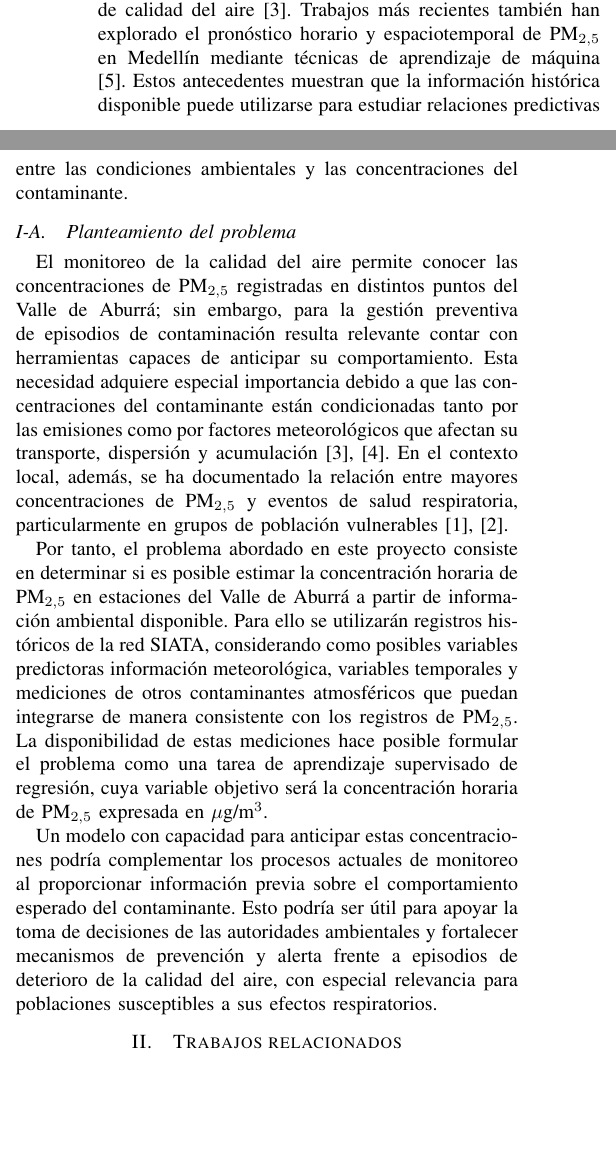
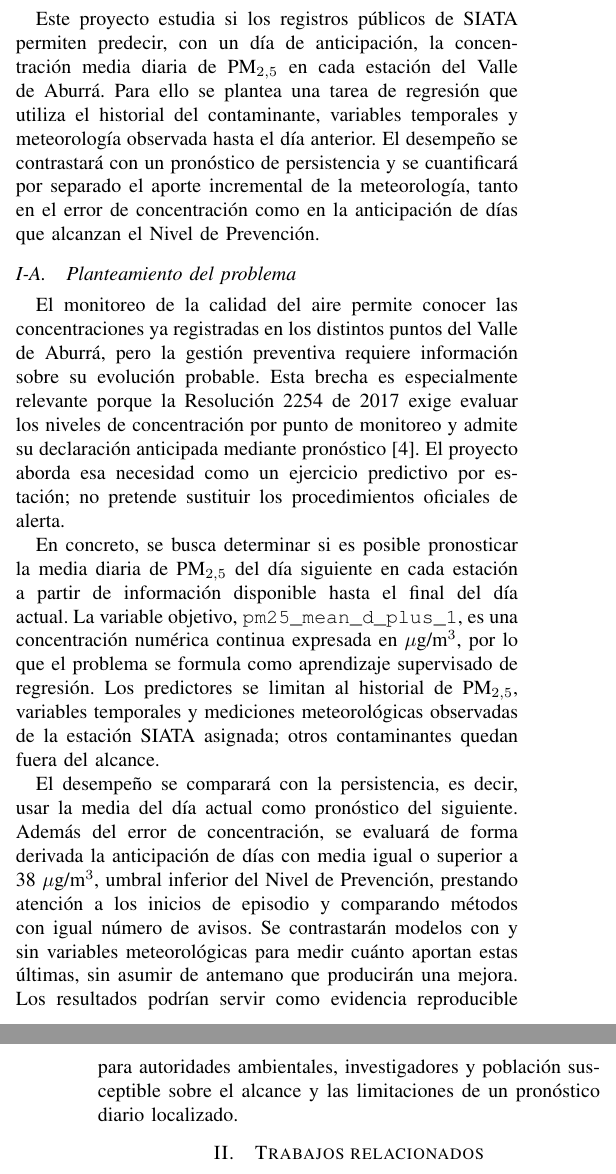
Before and after one commit to linaballesteros/air-quality-applied-ml, a LaTeX paper (paper/main.tex): two parts of the columns of page 1 of 3 before the commit and two parts of the columns of pages 1 and 2 of 3 after it, joined at a grey line, cut at the place of the change, the shorter picture padded with empty space. Compiled offline with pdfLaTeX.

Commit message:
changes in paper

```diff
--- a/paper/main.tex
+++ b/paper/main.tex
@@ -62,6 +62,3 @@ Medellín, Colombia
 \label{sec:introduccion}
 
 La contaminación atmosférica constituye un problema ambiental y de salud
-pública debido a la exposición de la población a contaminantes capaces de
-afectar los sistemas respiratorio y cardiovascular. Entre ellos, el material
-particulado fino PM$_{2.5}$ corresponde a partículas con un diámetro
@@ -71,2 +64,0 @@ penetración en las zonas profundas del sistema respiratorio
-relacionada con diferentes afectaciones respiratorias, lo que hace
-especialmente relevante su seguimiento en entornos urbanos con episodios de
@@ -73,0 +67 @@ deterioro de la calidad del aire \cite{parra2020analitica}.
+penetración en zonas profundas del sistema respiratorio. Su exposición se ha
@@ -78 +71,0 @@ rodeado de montañas, junto con determinadas condiciones meteorológicas, puede
-dificultar la dispersión de los contaminantes y favorecer su acumulación
@@ -89,3 +85,7 @@ Aburrá ante aumentos en la concentración de PM$_{2.5}$
+con anticipación cuando un modelo de pronóstico indique esa condición
+\cite{minambiente2017resolucion2254}. En consecuencia, un pronóstico localizado
+puede aportar información complementaria a la medición observada y resultar
+más pertinente que un único valor agregado para todo el valle.
 
 El comportamiento del PM$_{2.5}$ no depende únicamente de las emisiones, sino
 también de condiciones meteorológicas que intervienen en su transporte,
@@ -95,9 +95,3 @@ concentraciones \cite{kleine2017modeling}. En el contexto local,
 Baena-Salazar et al. desarrollaron una red neuronal artificial para
 pronosticar la concentración diaria de PM$_{2.5}$ en el Valle de Aburrá con
 un día de anticipación a partir de información meteorológica y de calidad del
-aire \cite{baena2019red}. Trabajos más recientes también han explorado el
-pronóstico horario y espaciotemporal de PM$_{2.5}$ en Medellín mediante
-técnicas de aprendizaje de máquina \cite{ganan2026spatiotemporal}. Estos
-antecedentes muestran que la información histórica disponible puede utilizarse
-para estudiar relaciones predictivas entre las condiciones ambientales y las
-concentraciones del contaminante.
@@ -104,39 +102,45 @@ concentraciones del contaminante.
+Este proyecto estudia si los registros públicos de SIATA permiten predecir,
+con un día de anticipación, la concentración media diaria de PM$_{2.5}$ en
+cada estación del Valle de Aburrá. Para ello se plantea una tarea de regresión
+que utiliza el historial del contaminante, variables temporales y meteorología
+observada hasta el día anterior. El desempeño se contrastará con un pronóstico
+de persistencia y se cuantificará por separado el aporte incremental de la
+meteorología, tanto en el error de concentración como en la anticipación de
+días que alcanzan el Nivel de Prevención.
 
 
 
 \subsection{Planteamiento del problema}
 \label{sec:problema}
 
-El monitoreo de la calidad del aire permite conocer las concentraciones de
-PM$_{2.5}$ registradas en distintos puntos del Valle de Aburrá; sin embargo,
-para la gestión preventiva de episodios de contaminación resulta relevante
-contar con herramientas capaces de anticipar su comportamiento. Esta necesidad
-adquiere especial importancia debido a que las concentraciones del contaminante
-están condicionadas tanto por las emisiones como por factores meteorológicos
-que afectan su transporte, dispersión y acumulación
-\cite{baena2019red,kleine2017modeling}. En el contexto local, además, se ha
-documentado la relación entre mayores concentraciones de PM$_{2.5}$ y eventos
-de salud respiratoria, particularmente en grupos de población vulnerables
-\cite{parra2020analitica,grisales2022relacion}.
+El monitoreo de la calidad del aire permite conocer las concentraciones ya
+registradas en los distintos puntos del Valle de Aburrá, pero la gestión
+preventiva requiere información sobre su evolución probable. Esta brecha es
+especialmente relevante porque la Resolución 2254 de 2017 exige evaluar los
+niveles de concentración por punto de monitoreo y admite su declaración
+anticipada mediante pronóstico \cite{minambiente2017resolucion2254}. El
+proyecto aborda esa necesidad como un ejercicio predictivo por estación; no
+pretende sustituir los procedimientos oficiales de alerta.
 
-Por tanto, el problema abordado en este proyecto consiste en determinar si es
-posible estimar la concentración horaria de PM$_{2.5}$ en estaciones del
-Valle de Aburrá a partir de información ambiental disponible. Para ello se
-utilizarán registros históricos de la red SIATA, considerando como posibles
-variables predictoras información meteorológica, variables temporales y
-mediciones de otros contaminantes atmosféricos que puedan integrarse de manera
-consistente con los registros de PM$_{2.5}$. La disponibilidad de estas
-mediciones hace posible formular el problema como una tarea de aprendizaje
-supervisado de regresión, cuya variable objetivo será la concentración horaria
-de PM$_{2.5}$ expresada en $\mu$g/m$^3$.
+En concreto, se busca determinar si es posible pronosticar la media diaria de
+PM$_{2.5}$ del día siguiente en cada estación a partir de información
+disponible hasta el final del día actual. La variable objetivo,
+\texttt{pm25\_mean\_d\_plus\_1}, es una concentración numérica continua
+expresada en $\mu$g/m$^3$, por lo que el problema se formula como aprendizaje
+supervisado de regresión. Los predictores se limitan al historial de
+PM$_{2.5}$, variables temporales y mediciones meteorológicas observadas de la
+estación SIATA asignada; otros contaminantes quedan fuera del alcance.
 
-Un modelo con capacidad para anticipar estas concentraciones podría complementar
-los procesos actuales de monitoreo al proporcionar información previa sobre el
-comportamiento esperado del contaminante. Esto podría ser útil para apoyar la
-toma de decisiones de las autoridades ambientales y fortalecer mecanismos de
-prevención y alerta frente a episodios de deterioro de la calidad del aire,
-con especial relevancia para poblaciones susceptibles a sus efectos
-respiratorios.
+El desempeño se comparará con la persistencia, es decir, usar la media del día
+actual como pronóstico del siguiente. Además del error de concentración, se
+evaluará de forma derivada la anticipación de días con media igual o superior
+a 38 $\mu$g/m$^3$, umbral inferior del Nivel de Prevención, prestando atención
+a los inicios de episodio y comparando métodos con igual número de avisos. Se
+contrastarán modelos con y sin variables meteorológicas para medir cuánto
+aportan estas últimas, sin asumir de antemano que producirán una mejora. Los
+resultados podrían servir como evidencia reproducible para autoridades
+ambientales, investigadores y población susceptible sobre el alcance y las
+limitaciones de un pronóstico diario localizado.
 
 % =================================================
 % II. TRABAJOS RELACIONADOS
```
Also changed, not shown: context.md (+8 -18 lines), paper/referencias.bib (+9 -0 lines), paper/main.tex (39 more changed lines).
